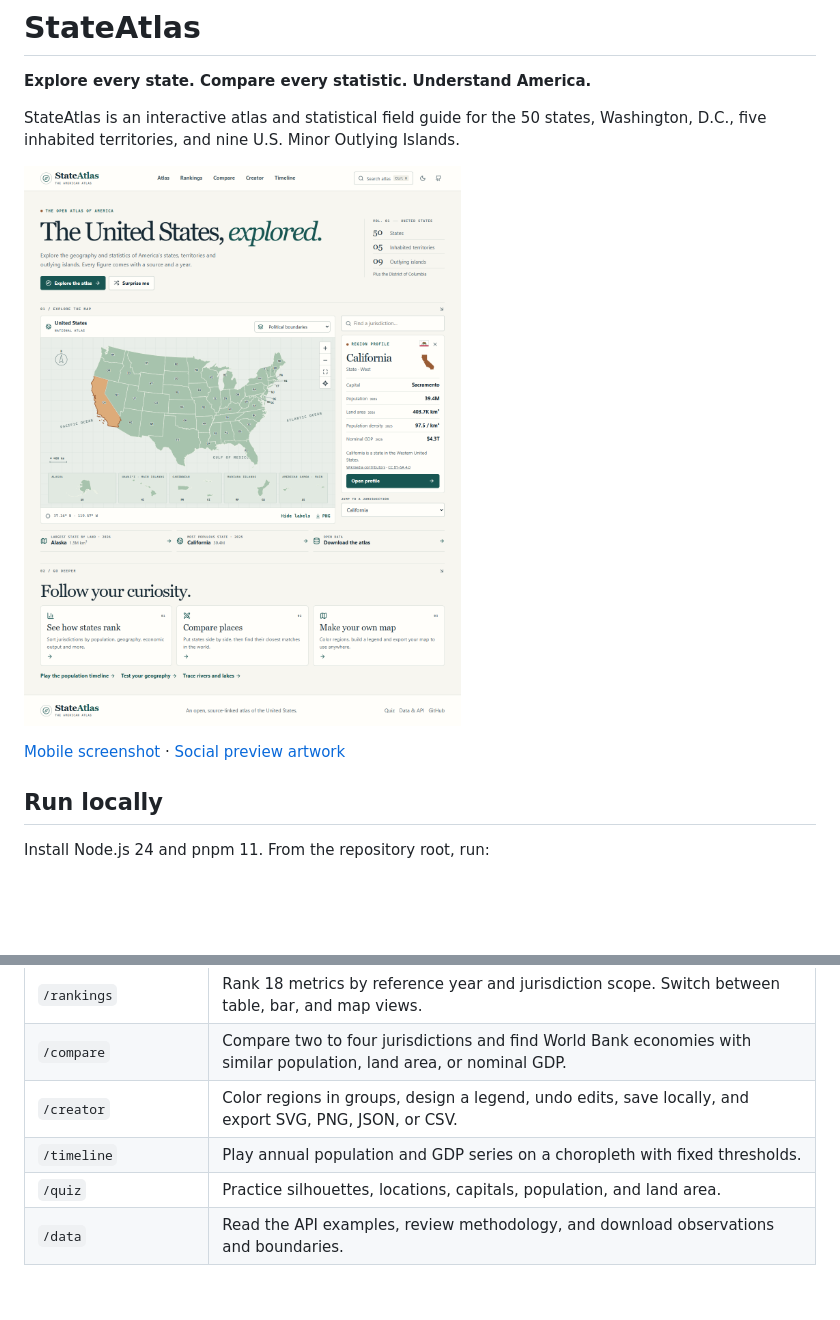
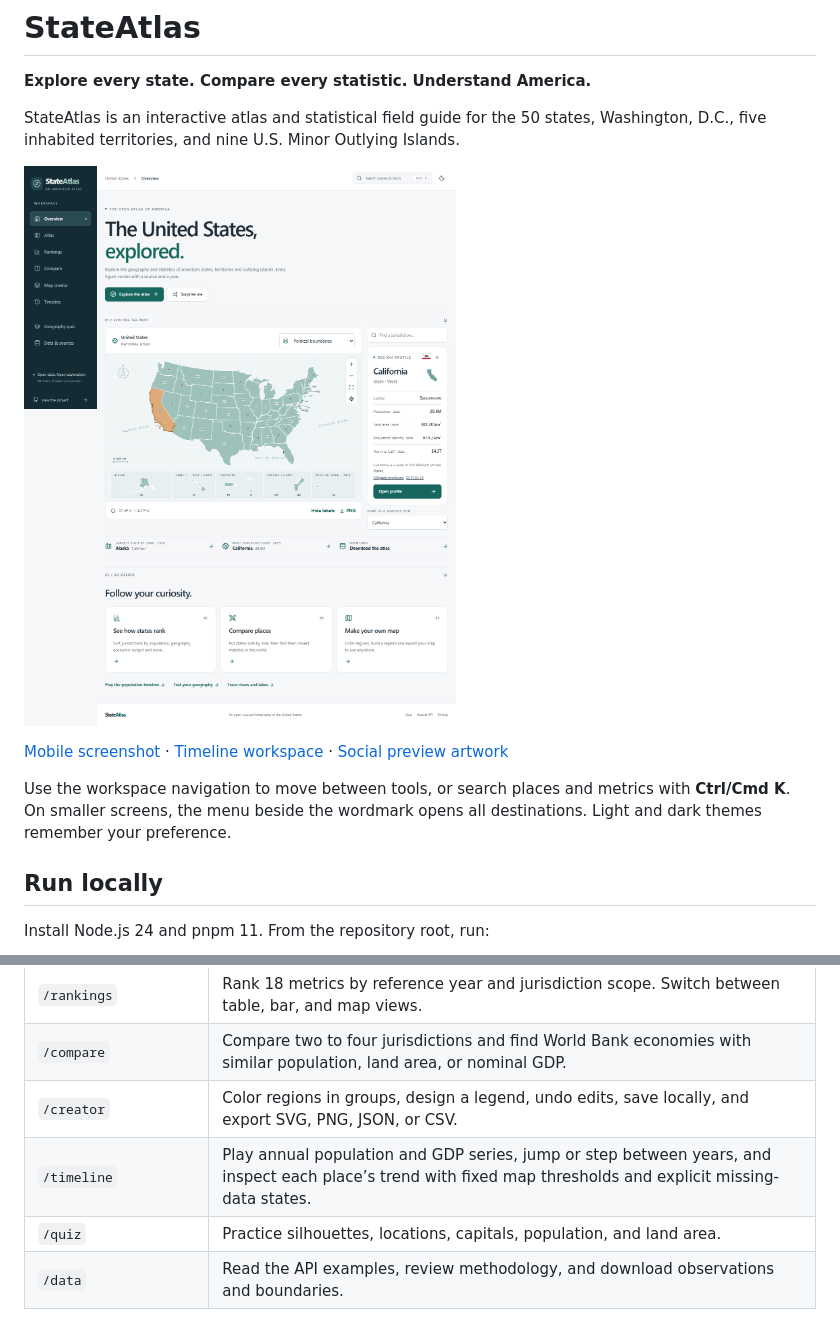
Before and after one commit to PRABHMANNAT/united-states-territories-mapper-geoatlas, a Markdown page: README.md, 2 parts joined by grey strips. GitHub-like rendering; pictures changed too: docs/screenshots/atlas-desktop.png; blank space fills up the shorter version.

Commit message:
Refine atlas workspace navigation and timeline experience

```diff
--- a/README.md
+++ b/README.md
@@ -6,7 +6,9 @@ StateAtlas is an interactive atlas and statistical field guide for the 50 states
 
 ![StateAtlas homepage with the interactive map and California profile](docs/screenshots/atlas-desktop.png)
 
-[Mobile screenshot](docs/screenshots/atlas-mobile.png) · [Social preview artwork](public/social.png)
+[Mobile screenshot](docs/screenshots/atlas-mobile.png) · [Timeline workspace](docs/screenshots/timeline-desktop.png) · [Social preview artwork](public/social.png)
+
+Use the workspace navigation to move between tools, or search places and metrics with **Ctrl/Cmd K**. On smaller screens, the menu beside the wordmark opens all destinations. Light and dark themes remember your preference.
 
 ## Run locally
 
@@ -28,7 +30,7 @@ Open [http://localhost:3000](http://localhost:3000). The app ships with versione
 | `/rankings` | Rank 18 metrics by reference year and jurisdiction scope. Switch between table, bar, and map views. |
 | `/compare` | Compare two to four jurisdictions and find World Bank economies with similar population, land area, or nominal GDP. |
 | `/creator` | Color regions in groups, design a legend, undo edits, save locally, and export SVG, PNG, JSON, or CSV. |
-| `/timeline` | Play annual population and GDP series on a choropleth with fixed thresholds. |
+| `/timeline` | Play annual population and GDP series, jump or step between years, and inspect each place’s trend with fixed map thresholds and explicit missing-data states. |
 | `/quiz` | Practice silhouettes, locations, capitals, population, and land area. |
 | `/data` | Read the API examples, review methodology, and download observations and boundaries. |
 
```
Also changed, not shown: docs/screenshots/atlas-mobile.png, docs/screenshots/timeline-desktop.png (added), 8 other files.
